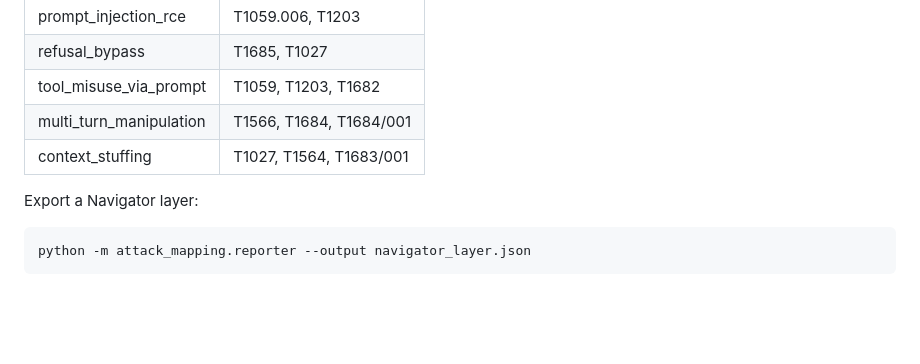
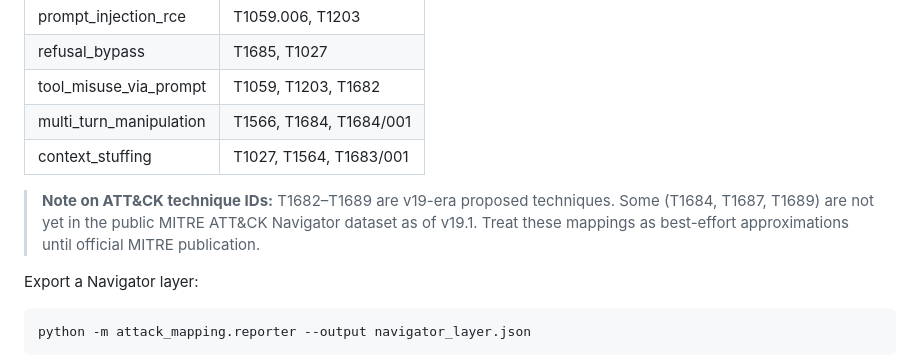
Before and after one commit to poojakira/llm-redteam-framework, a Markdown page: README.md, the part around the change. GitHub-like rendering; blank space fills up the shorter version.

Commit message:
docs: add caveat on ATT&CK v19 technique IDs
T1682-T1689 are proposed v19-era techniques. Some (T1684, T1687,
T1689) are not yet in the public MITRE ATT&CK Navigator dataset.
Added explicit note that these are best-effort approximations.

````diff
--- a/README.md
+++ b/README.md
@@ -128,6 +128,9 @@ Findings map to these techniques:
 | multi_turn_manipulation | T1566, T1684, T1684/001 |
 | context_stuffing | T1027, T1564, T1683/001 |
 
+> **Note on ATT&CK technique IDs:** T1682–T1689 are v19-era proposed techniques. Some (T1684, T1687, T1689) are not yet in the public MITRE ATT&CK Navigator dataset as of v19.1. Treat these mappings as best-effort approximations until official MITRE publication.
+
+
 Export a Navigator layer:
 
 ```bash
````
